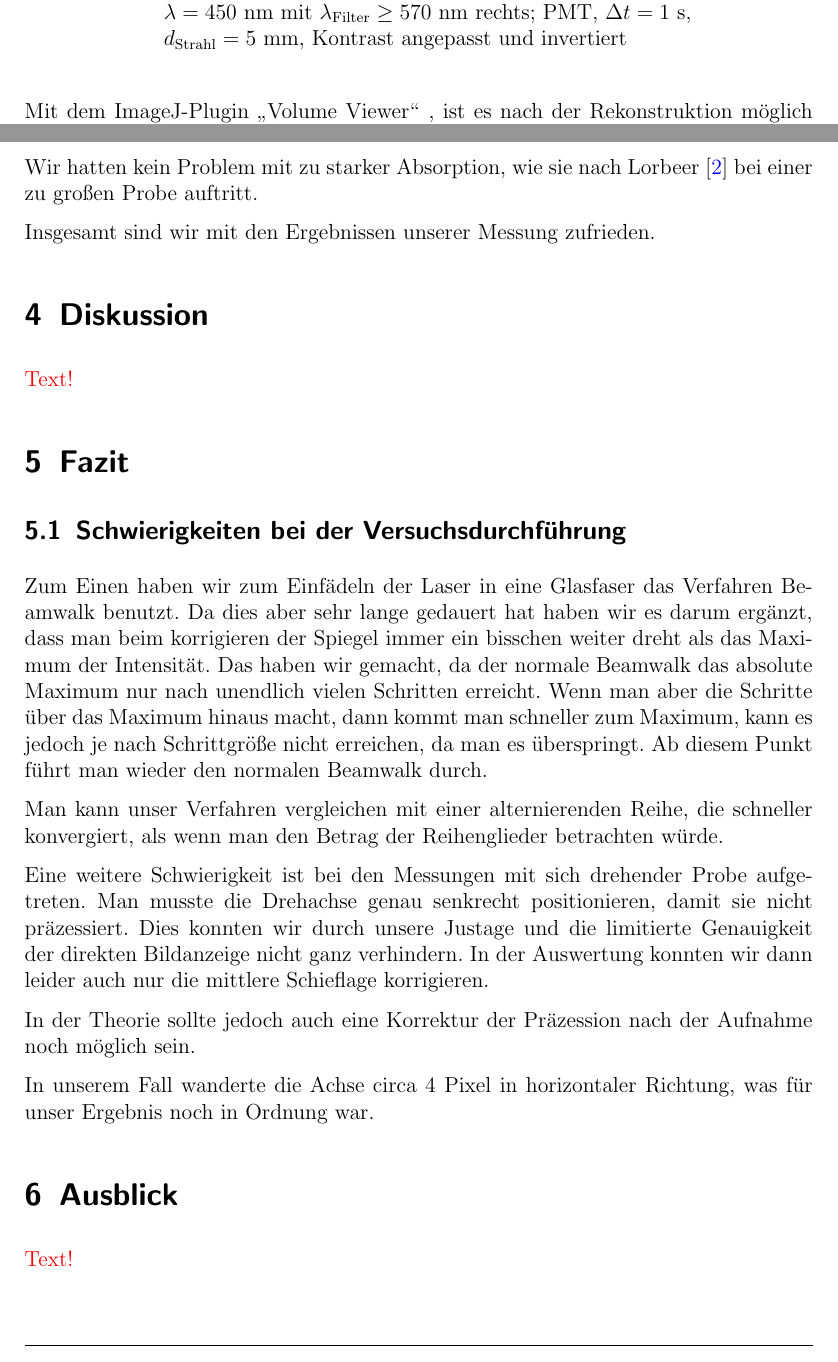
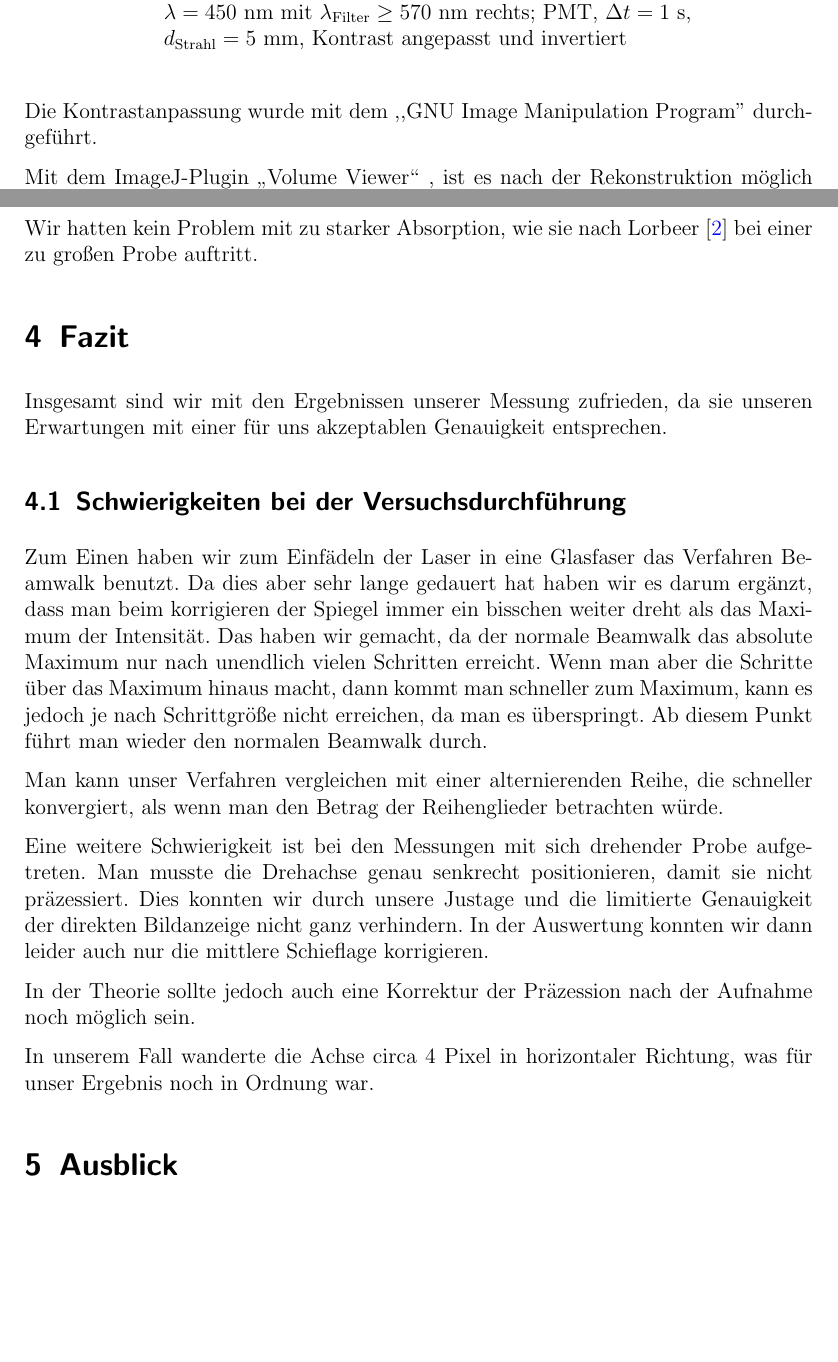
Before and after one commit to HTransistor/slot2018, a LaTeX document (main.tex): two parts of pages 16 and 18 of 21, joined at a grey line, cut so that both start at the same text, the shorter picture padded with empty space. The pictures show the PDF file main.pdf that the author committed with the source.

Commit message:
kontrast erklaerung

```diff
--- a/main.tex
+++ b/main.tex
@@ -270,6 +270,8 @@ $d_\text{Strahl} = 5 \text{ } \si{mm}$, Kontrast angepasst und invertiert}
 	\label{fig:both-pmt}
 \end{figure}
 
+Die Kontrastanpassung wurde mit dem ,,GNU Image Manipulation Program'' durchgeführt.
+
 Mit dem ImageJ-Plugin \glqq Volume Viewer\grqq{} , ist es nach der Rekonstruktion möglich verschiedene Ansichten auf das Heuschreckengehirn zu generieren. Ein mögliche Ansicht ist in Abbildung \ref{fig:3d} dargestellt.
 
 \begin{figure}[H]
@@ -289,12 +291,14 @@ Deshalb ist dies nochmal mit einer 3-dimensionalen Ansicht des gesamten Heuschre
 
 Wir hatten kein Problem mit zu starker Absorption, wie sie nach Lorbeer \cite{slot_paper} bei einer zu großen Probe auftritt.
 
-Insgesamt sind wir mit den Ergebnissen unserer Messung zufrieden.
-
-\section{Diskussion}
-\textcolor{red}{Text!}
+%\section{Diskussion}
+%% direkt im jeweiligen Teil
+%\textcolor{red}{Text!}
+%
 
 \section{Fazit}
+Insgesamt sind wir mit den Ergebnissen unserer Messung zufrieden, da sie unseren Erwartungen mit einer für uns akzeptablen Genauigkeit entsprechen.
+
 \subsection{Schwierigkeiten bei der Versuchsdurchführung}
 Zum Einen haben wir zum Einfädeln der Laser in eine Glasfaser das Verfahren Beamwalk benutzt. Da dies aber sehr lange gedauert hat haben wir es darum ergänzt, dass man beim korrigieren der Spiegel immer ein bisschen weiter dreht als das Maximum der Intensität.
 Das haben wir gemacht, da der normale Beamwalk das absolute Maximum nur nach unendlich vielen Schritten erreicht.
@@ -313,7 +317,6 @@ In der Theorie sollte jedoch auch eine Korrektur der Präzession nach der Aufnah
 In unserem Fall wanderte die Achse circa 4 Pixel in horizontaler Richtung, was für unser Ergebnis noch in Ordnung war.
 
 \section{Ausblick}
-\textcolor{red}{Text!}
 \subsection{Korrektur der Präzession}
 Auf die Schwierigkeiten mit der Präzession wurden wir nicht durch die Versuchsanleitung \cite{Anleitung} vorbereitet, was in Ordnung wäre, wenn man durch die Programmsammlung IMOD die Möglichkeit hätte die Präzession mit Hilfe von Software zu korrigieren.
 Dazu müsste man jedes Bild einer 360°-Aufnahme um den richtigen Betrag drehen, den man mit einem Sinus berechnen könnte, wenn man die maximale Abweichung während der Präzession kennt.
```
Also changed, not shown: main.pdf, 3 other files.
